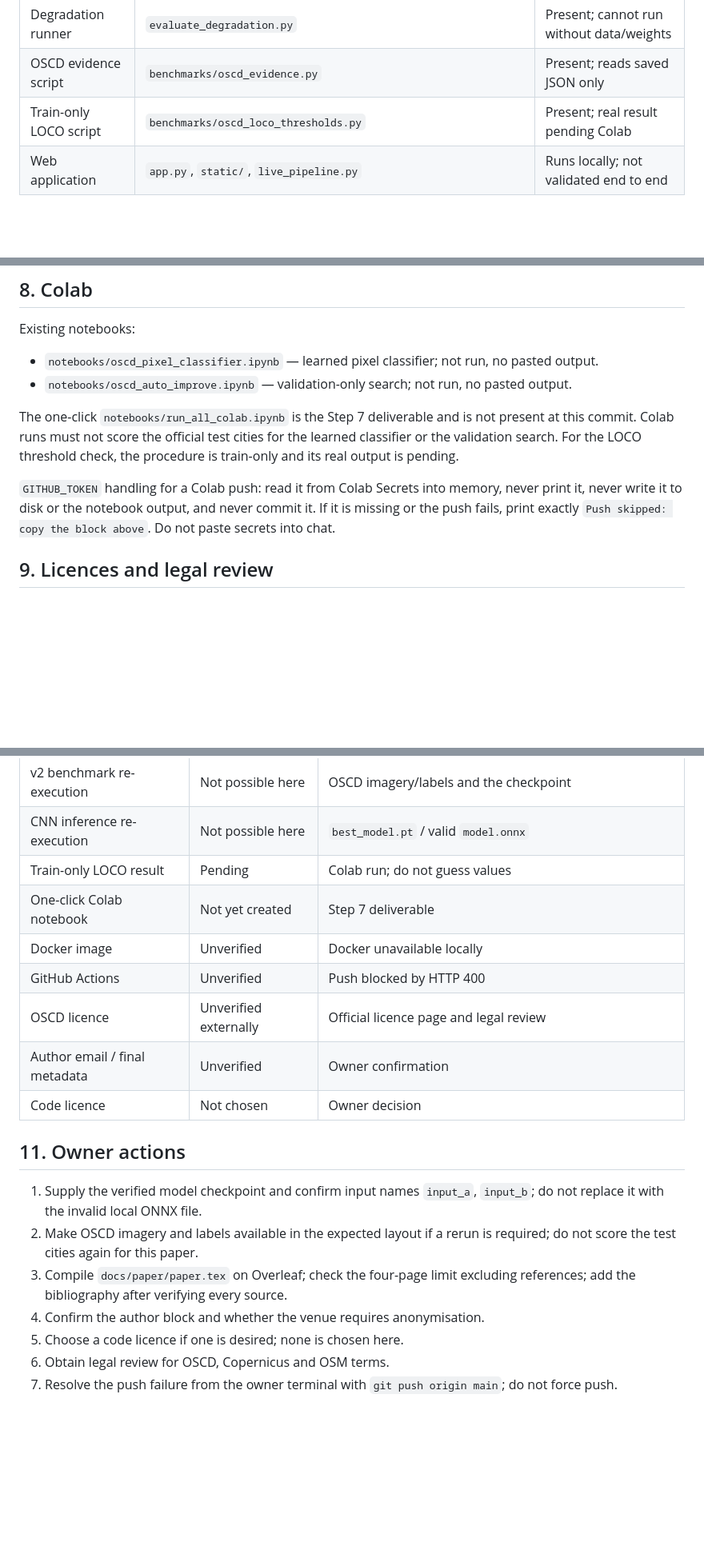
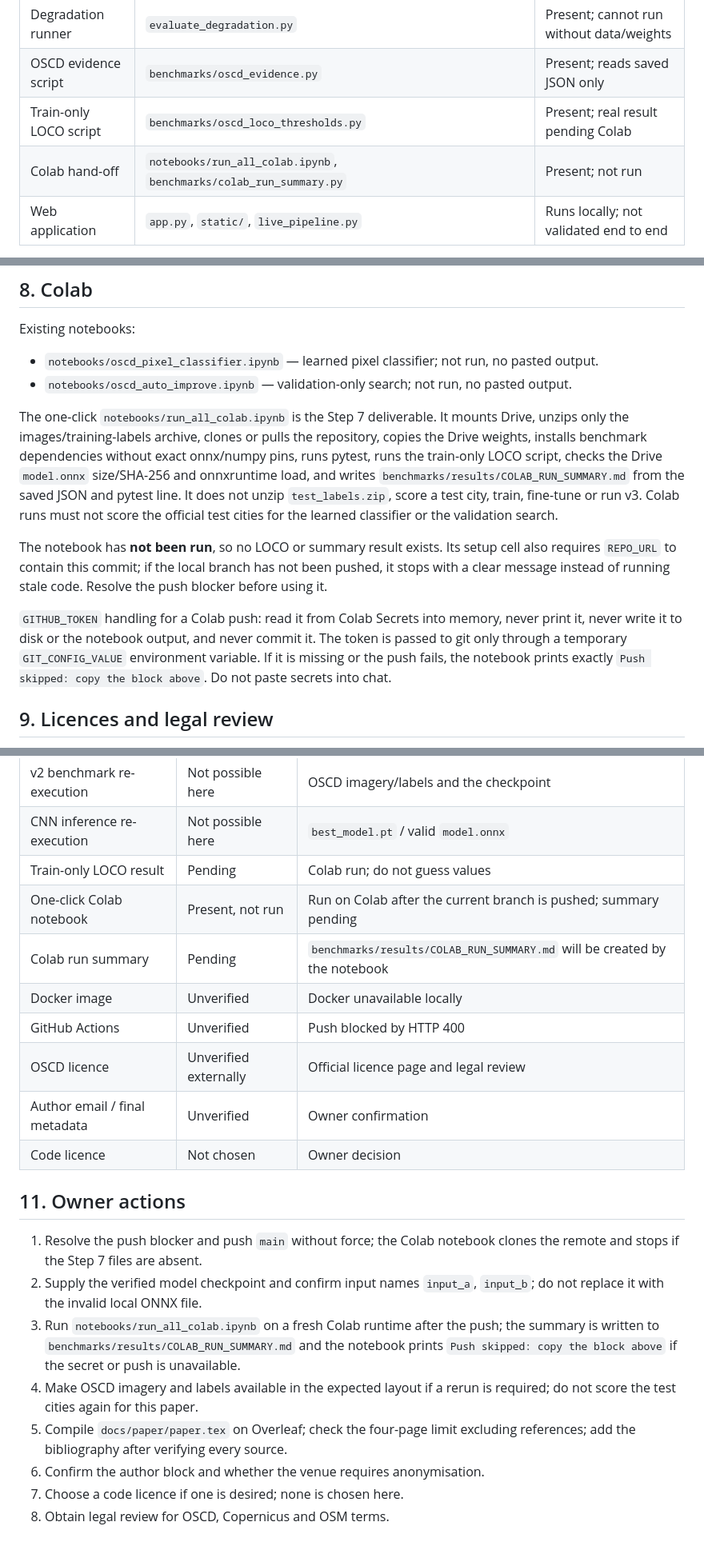
Before and after one commit to Aravind-Subramanian-16/satellite-change-detection, a Markdown page: docs/paper/ARTIFACT.md, 3 parts joined by grey strips. Shown at 80% size. Drawn GitHub-style; blank space fills up the shorter version.

```diff
--- a/docs/paper/ARTIFACT.md
+++ b/docs/paper/ARTIFACT.md
@@ -19,6 +19,7 @@ can be re-executed here: the imagery and the checkpoint are absent.
 | Degradation runner | `evaluate_degradation.py` | Present; cannot run without data/weights |
 | OSCD evidence script | `benchmarks/oscd_evidence.py` | Present; reads saved JSON only |
 | Train-only LOCO script | `benchmarks/oscd_loco_thresholds.py` | Present; real result pending Colab |
+| Colab hand-off | `notebooks/run_all_colab.ipynb`, `benchmarks/colab_run_summary.py` | Present; not run |
 | Web application | `app.py`, `static/`, `live_pipeline.py` | Runs locally; not validated end to end |
 
 Not included: LEVIR-CD imagery and labels, OSCD imagery and labels, the CNN
@@ -152,15 +153,27 @@ Existing notebooks:
 - `notebooks/oscd_auto_improve.ipynb` — validation-only search; not run, no
   pasted output.
 
-The one-click `notebooks/run_all_colab.ipynb` is the Step 7 deliverable and is
-not present at this commit. Colab runs must not score the official test cities
-for the learned classifier or the validation search. For the LOCO threshold
-check, the procedure is train-only and its real output is pending.
+The one-click `notebooks/run_all_colab.ipynb` is the Step 7 deliverable. It
+mounts Drive, unzips only the images/training-labels archive, clones or pulls
+the repository, copies the Drive weights, installs benchmark dependencies
+without exact onnx/numpy pins, runs pytest, runs the train-only LOCO script,
+checks the Drive `model.onnx` size/SHA-256 and onnxruntime load, and writes
+`benchmarks/results/COLAB_RUN_SUMMARY.md` from the saved JSON and pytest line.
+It does not unzip `test_labels.zip`, score a test city, train, fine-tune or run
+v3. Colab runs must not score the official test cities for the learned
+classifier or the validation search.
+
+The notebook has **not been run**, so no LOCO or summary result exists. Its
+setup cell also requires `REPO_URL` to contain this commit; if the local branch
+has not been pushed, it stops with a clear message instead of running stale
+code. Resolve the push blocker before using it.
 
 `GITHUB_TOKEN` handling for a Colab push: read it from Colab Secrets into
 memory, never print it, never write it to disk or the notebook output, and never
-commit it. If it is missing or the push fails, print exactly
-`Push skipped: copy the block above`. Do not paste secrets into chat.
+commit it. The token is passed to git only through a temporary
+`GIT_CONFIG_VALUE` environment variable. If it is missing or the push fails,
+the notebook prints exactly `Push skipped: copy the block above`. Do not paste
+secrets into chat.
 
 ## 9. Licences and legal review
 
@@ -186,7 +199,8 @@ commit it. If it is missing or the push fails, print exactly
 | v2 benchmark re-execution | Not possible here | OSCD imagery/labels and the checkpoint |
 | CNN inference re-execution | Not possible here | `best_model.pt` / valid `model.onnx` |
 | Train-only LOCO result | Pending | Colab run; do not guess values |
-| One-click Colab notebook | Not yet created | Step 7 deliverable |
+| One-click Colab notebook | Present, not run | Run on Colab after the current branch is pushed; summary pending |
+| Colab run summary | Pending | `benchmarks/results/COLAB_RUN_SUMMARY.md` will be created by the notebook |
 | Docker image | Unverified | Docker unavailable locally |
 | GitHub Actions | Unverified | Push blocked by HTTP 400 |
 | OSCD licence | Unverified externally | Official licence page and legal review |
@@ -195,14 +209,18 @@ commit it. If it is missing or the push fails, print exactly
 
 ## 11. Owner actions
 
-1. Supply the verified model checkpoint and confirm input names `input_a`,
+1. Resolve the push blocker and push `main` without force; the Colab notebook
+   clones the remote and stops if the Step 7 files are absent.
+2. Supply the verified model checkpoint and confirm input names `input_a`,
    `input_b`; do not replace it with the invalid local ONNX file.
-2. Make OSCD imagery and labels available in the expected layout if a rerun is
+3. Run `notebooks/run_all_colab.ipynb` on a fresh Colab runtime after the push;
+   the summary is written to `benchmarks/results/COLAB_RUN_SUMMARY.md` and the
+   notebook prints `Push skipped: copy the block above` if the secret or push
+   is unavailable.
+4. Make OSCD imagery and labels available in the expected layout if a rerun is
    required; do not score the test cities again for this paper.
-3. Compile `docs/paper/paper.tex` on Overleaf; check the four-page limit
+5. Compile `docs/paper/paper.tex` on Overleaf; check the four-page limit
    excluding references; add the bibliography after verifying every source.
-4. Confirm the author block and whether the venue requires anonymisation.
-5. Choose a code licence if one is desired; none is chosen here.
-6. Obtain legal review for OSCD, Copernicus and OSM terms.
-7. Resolve the push failure from the owner terminal with `git push origin main`;
-   do not force push.
+6. Confirm the author block and whether the venue requires anonymisation.
+7. Choose a code licence if one is desired; none is chosen here.
+8. Obtain legal review for OSCD, Copernicus and OSM terms.
```
Also changed, not shown: docs/PROGRESS.md (+38 -5 lines).
